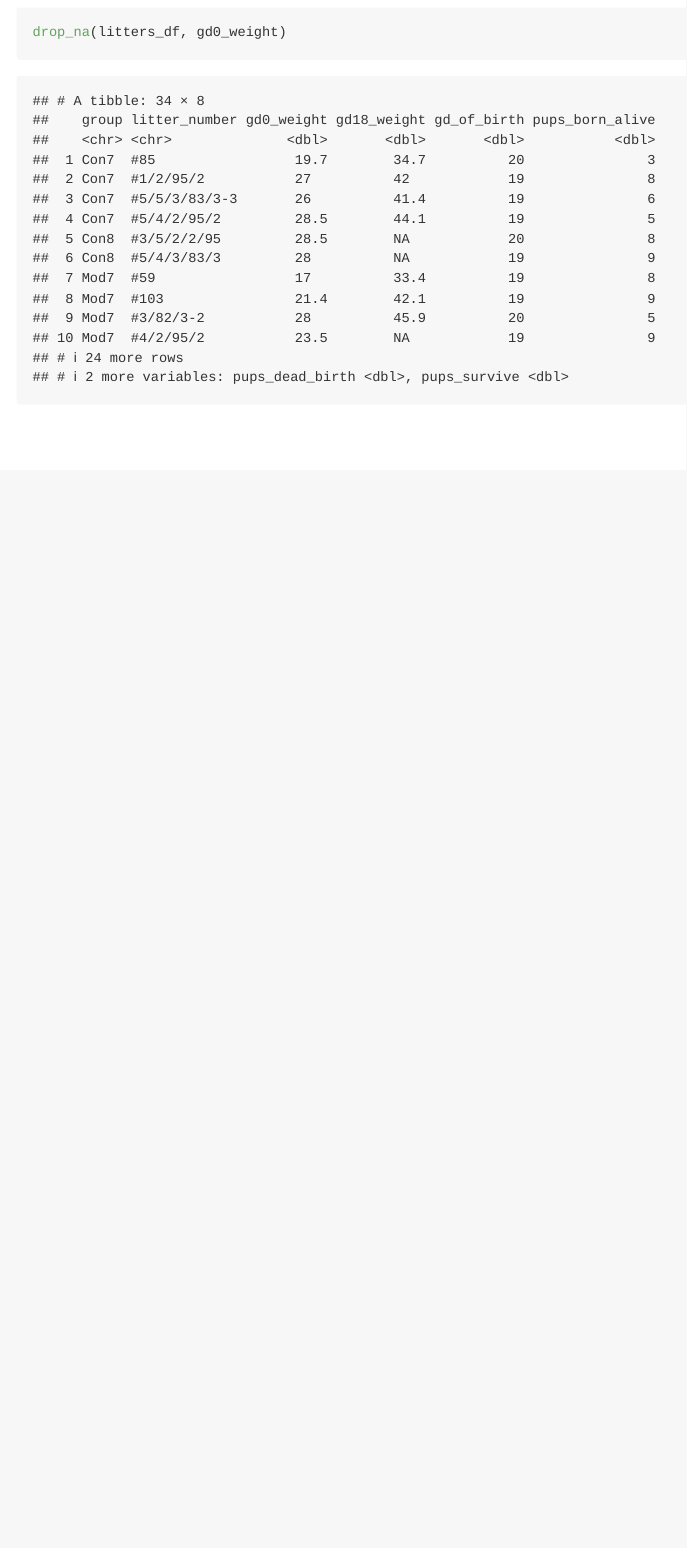
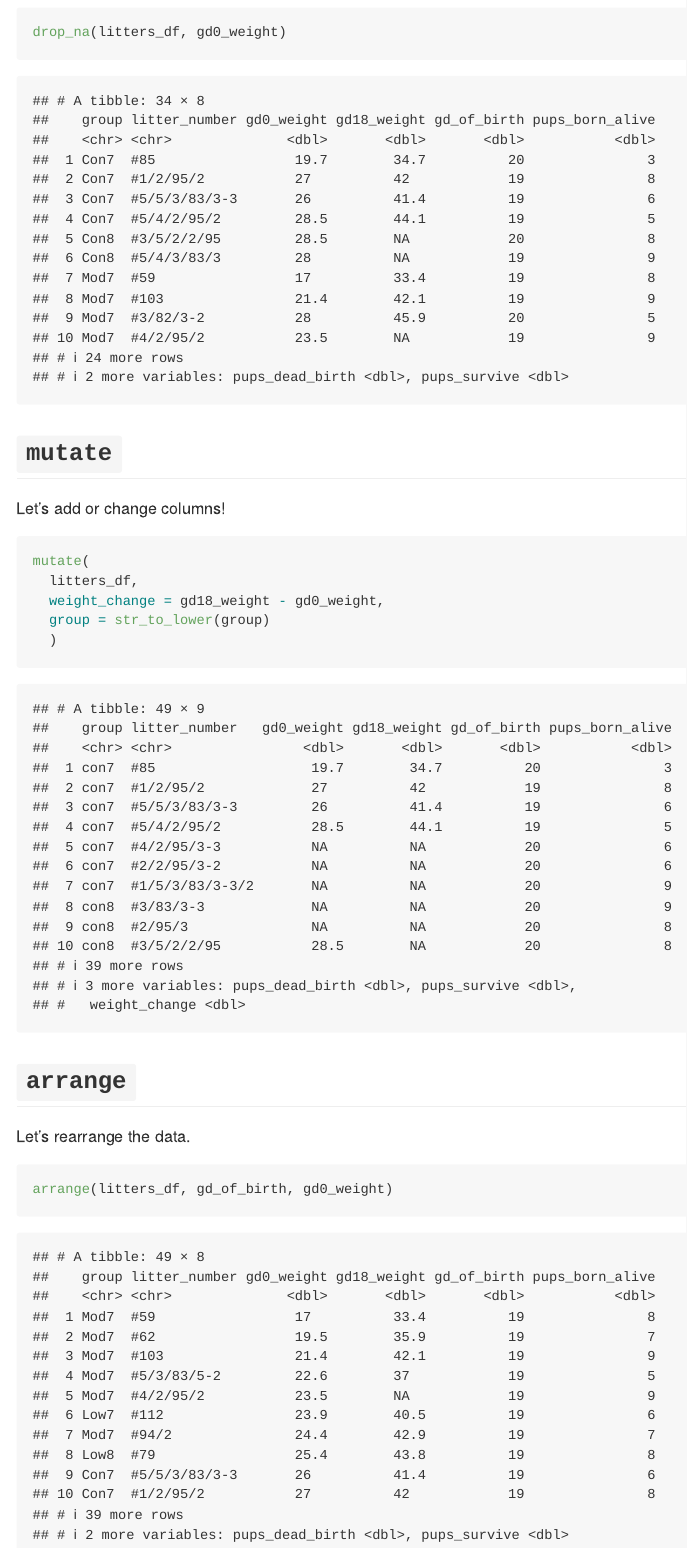
Before and after one commit to raj2152/data_wrangling_i, an R Markdown document (data_manipulation.Rmd): the page in a window 1100 px wide, from 8700 px down. Rendered offline with R 4.5, knitr and Pandoc, with nearby package versions; column names are cleaned by a stand-in for the janitor package.

Commit message:
mutate + arrange!!

````diff
--- a/data_manipulation.Rmd
+++ b/data_manipulation.Rmd
@@ -67,3 +67,23 @@ filter(litters_df, group == "Con7", gd_of_birth == 20)
 drop_na(litters_df)
 drop_na(litters_df, gd0_weight)
 ```
+
+## `mutate`
+
+Let's add or change columns!
+
+```{r}
+mutate(
+  litters_df,
+  weight_change = gd18_weight - gd0_weight,
+  group = str_to_lower(group)
+  )
+```
+
+## `arrange`
+
+Let's rearrange the data.
+
+```{r}
+arrange(litters_df, gd_of_birth, gd0_weight)
+```
````
Also changed, not shown: data_manipulation.md.
